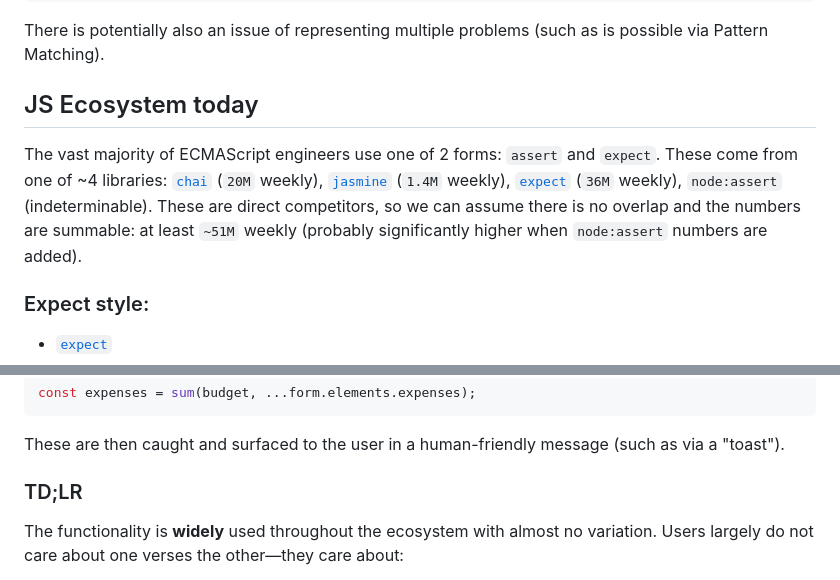
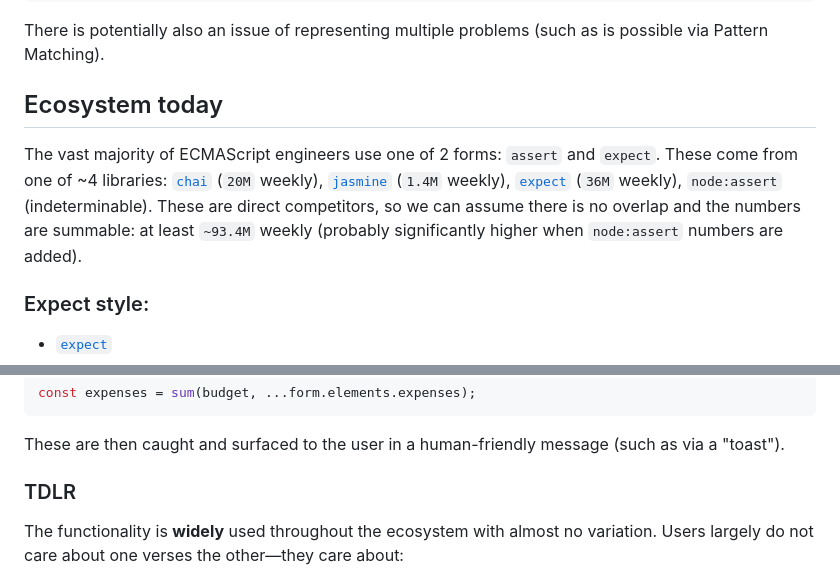
Before and after one commit to JakobJingleheimer/proposal-comparisons, a Markdown page: README.md, 2 parts joined by grey strips. GitHub-like rendering; folded sections open.

Commit message:
update from feedback
Co-Authored-By: Jacob Smith <3012099+JakobJingleheimer@users.noreply.github.com>

```diff
--- a/README.md
+++ b/README.md
@@ -78,9 +78,10 @@ if (A !== B) throw new Error(`${A} does not equal ${B}`);
 
 There is potentially also an issue of representing multiple problems (such as is possible via Pattern Matching).
 
-## JS Ecosystem today
+## Ecosystem today
 
-The vast majority of ECMAScript engineers use one of 2 forms: `assert` and `expect`. These come from one of ~4 libraries: [`chai`](https://www.npmjs.com/package/chai) (`20M` weekly), [`jasmine`](https://www.npmjs.com/package/jasmine) (`1.4M` weekly), [`expect`](https://jestjs.io/docs/expect) (`36M` weekly), `node:assert` (indeterminable). These are direct competitors, so we can assume there is no overlap and the numbers are summable: at least `~51M` weekly (probably significantly higher when `node:assert` numbers are added).
+
+The vast majority of ECMAScript engineers use one of 2 forms: `assert` and `expect`. These come from one of ~4 libraries: [`chai`](https://www.npmjs.com/package/chai) (`20M` weekly), [`jasmine`](https://www.npmjs.com/package/jasmine) (`1.4M` weekly), [`expect`](https://jestjs.io/docs/expect) (`36M` weekly), `node:assert` (indeterminable). These are direct competitors, so we can assume there is no overlap and the numbers are summable: at least `~93.4M` weekly (probably significantly higher when `node:assert` numbers are added).
 
 ### Expect style:
 
@@ -114,7 +115,7 @@ const expenses = sum(budget, ...form.elements.expenses);
 
 These are then caught and surfaced to the user in a human-friendly message (such as via a "toast").
 
-### TD;LR
+### TDLR
 
 The functionality is **widely** used throughout the ecosystem with almost no variation. Users largely do not care about one verses the other—they care about:
 
```
